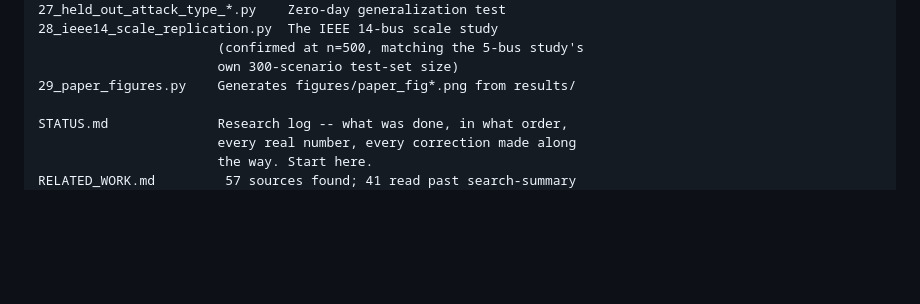
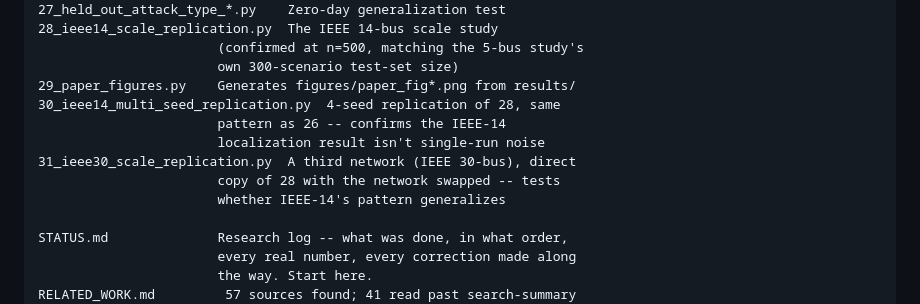
Before and after one commit to yagizsarapli/cyber-physical-grid-detection, a Markdown page: README.md, the part around the change printed below. GitHub-like rendering; blank space fills up the shorter version.

```diff
--- a/README.md
+++ b/README.md
@@ -100,6 +106,12 @@ exploration/            Phases 2A-2P (01..20_*.py): microgrid model,
                        (confirmed at n=500, matching the 5-bus study's
                        own 300-scenario test-set size)
 29_paper_figures.py    Generates figures/paper_fig*.png from results/
+30_ieee14_multi_seed_replication.py  4-seed replication of 28, same
+                       pattern as 26 -- confirms the IEEE-14
+                       localization result isn't single-run noise
+31_ieee30_scale_replication.py  A third network (IEEE 30-bus), direct
+                       copy of 28 with the network swapped -- tests
+                       whether IEEE-14's pattern generalizes
 
 STATUS.md              Research log -- what was done, in what order,
                        every real number, every correction made along
```
Also changed, not shown: other parts of README.md (+19 -9 lines), PAPER_DRAFT.md (+9 -5 lines), STATUS.md (+58 -19 lines), figures/paper_fig4_scale_comparison.png, 3 other files.
